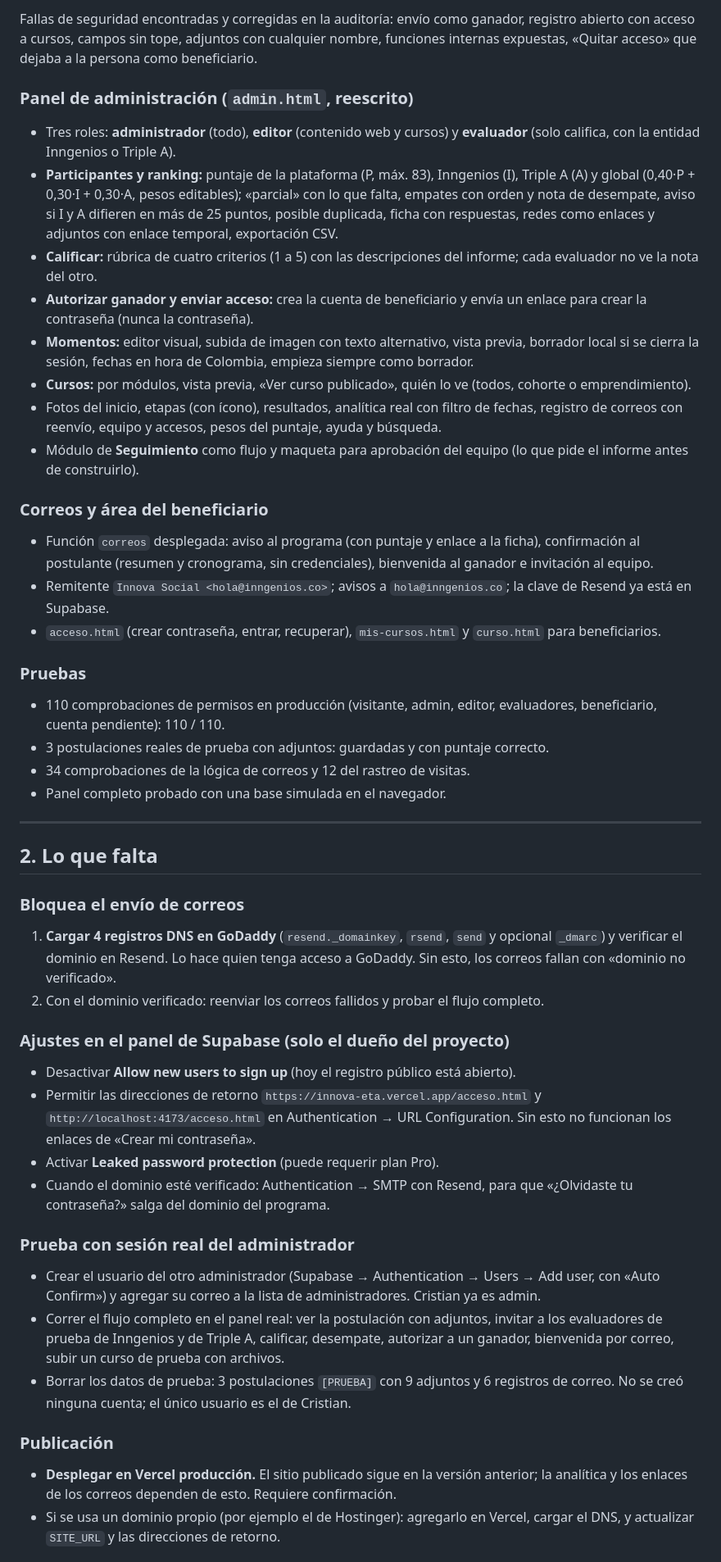
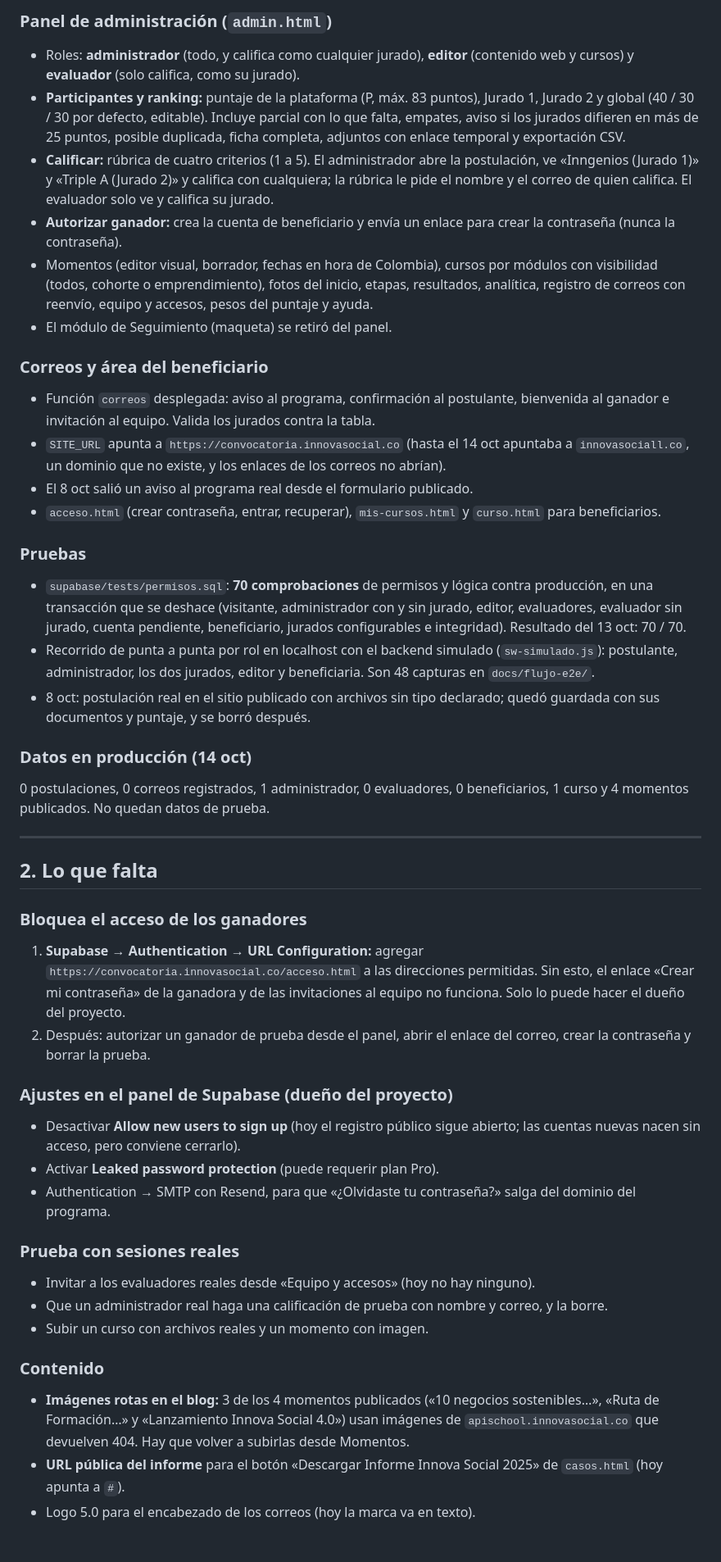
Before and after one commit to DvvSalome/innova, a Markdown page: ESTADO-DEL-PROYECTO.md, the part around one of its changes. Shown at 82% size. Rendered like a GitHub page.

Commit message:
docs: estado del proyecto y auditoría al 14 oct
Co-Authored-By: Claude Opus 5.5 <noreply@anthropic.com>

```diff
--- a/ESTADO-DEL-PROYECTO.md
+++ b/ESTADO-DEL-PROYECTO.md
@@ -38,47 +32,46 @@ Migraciones aplicadas en producción (`supabase/migrations/`):
 
-Fallas de seguridad encontradas y corregidas en la auditoría: envío como ganador, registro abierto con acceso a cursos, campos sin tope, adjuntos con cualquier nombre, funciones internas expuestas, «Quitar acceso» que dejaba a la persona como beneficiario.
-
-### Panel de administración (`admin.html`, reescrito)
-- Tres roles: **administrador** (todo), **editor** (contenido web y cursos) y **evaluador** (solo califica, con la entidad Inngenios o Triple A).
-- **Participantes y ranking:** puntaje de la plataforma (P, máx. 83), Inngenios (I), Triple A (A) y global (0,40·P + 0,30·I + 0,30·A, pesos editables); «parcial» con lo que falta, empates con orden y nota de desempate, aviso si I y A difieren en más de 25 puntos, posible duplicada, ficha con respuestas, redes como enlaces y adjuntos con enlace temporal, exportación CSV.
-- **Calificar:** rúbrica de cuatro criterios (1 a 5) con las descripciones del informe; cada evaluador no ve la nota del otro.
-- **Autorizar ganador y enviar acceso:** crea la cuenta de beneficiario y envía un enlace para crear la contraseña (nunca la contraseña).
-- **Momentos:** editor visual, subida de imagen con texto alternativo, vista previa, borrador local si se cierra la sesión, fechas en hora de Colombia, empieza siempre como borrador.
-- **Cursos:** por módulos, vista previa, «Ver curso publicado», quién lo ve (todos, cohorte o emprendimiento).
-- Fotos del inicio, etapas (con ícono), resultados, analítica real con filtro de fechas, registro de correos con reenvío, equipo y accesos, pesos del puntaje, ayuda y búsqueda.
-- Módulo de **Seguimiento** como flujo y maqueta para aprobación del equipo (lo que pide el informe antes de construirlo).
+### Panel de administración (`admin.html`)
+- Roles: **administrador** (todo, y califica como cualquier jurado), **editor** (contenido web y cursos) y **evaluador** (solo califica, como su jurado).
+- **Participantes y ranking:** puntaje de la plataforma (P, máx. 83 puntos), Jurado 1, Jurado 2 y global (40 / 30 / 30 por defecto, editable). Incluye parcial con lo que falta, empates, aviso si los jurados difieren en más de 25 puntos, posible duplicada, ficha completa, adjuntos con enlace temporal y exportación CSV.
+- **Calificar:** rúbrica de cuatro criterios (1 a 5). El administrador abre la postulación, ve «Inngenios (Jurado 1)» y «Triple A (Jurado 2)» y califica con cualquiera; la rúbrica le pide el nombre y el correo de quien califica. El evaluador solo ve y califica su jurado.
+- **Autorizar ganador:** crea la cuenta de beneficiario y envía un enlace para crear la contraseña (nunca la contraseña).
+- Momentos (editor visual, borrador, fechas en hora de Colombia), cursos por módulos con visibilidad (todos, cohorte o emprendimiento), fotos del inicio, etapas, resultados, analítica, registro de correos con reenvío, equipo y accesos, pesos del puntaje y ayuda.
+- El módulo de Seguimiento (maqueta) se retiró del panel.
 
 ### Correos y área del beneficiario
-- Función `correos` desplegada: aviso al programa (con puntaje y enlace a la ficha), confirmación al postulante (resumen y cronograma, sin credenciales), bienvenida al ganador e invitación al equipo.
-- Remitente `Innova Social <hola@inngenios.co>`; avisos a `hola@inngenios.co`; la clave de Resend ya está en Supabase.
+- Función `correos` desplegada: aviso al programa, confirmación al postulante, bienvenida al ganador e invitación al equipo. Valida los jurados contra la tabla.
+- `SITE_URL` apunta a `https://convocatoria.innovasocial.co` (hasta el 14 oct apuntaba a `innovasociall.co`, un dominio que no existe, y los enlaces de los correos no abrían).
+- El 8 oct salió un aviso al programa real desde el formulario publicado.
 - `acceso.html` (crear contraseña, entrar, recuperar), `mis-cursos.html` y `curso.html` para beneficiarios.
 
 ### Pruebas
-- 110 comprobaciones de permisos en producción (visitante, admin, editor, evaluadores, beneficiario, cuenta pendiente): 110 / 110.
-- 3 postulaciones reales de prueba con adjuntos: guardadas y con puntaje correcto.
-- 34 comprobaciones de la lógica de correos y 12 del rastreo de visitas.
-- Panel completo probado con una base simulada en el navegador.
+- `supabase/tests/permisos.sql`: **70 comprobaciones** de permisos y lógica contra producción, en una transacción que se deshace (visitante, administrador con y sin jurado, editor, evaluadores, evaluador sin jurado, cuenta pendiente, beneficiario, jurados configurables e integridad). Resultado del 13 oct: 70 / 70.
+- Recorrido de punta a punta por rol en localhost con el backend simulado (`sw-simulado.js`): postulante, administrador, los dos jurados, editor y beneficiaria. Son 48 capturas en `docs/flujo-e2e/`.
+- 8 oct: postulación real en el sitio publicado con archivos sin tipo declarado; quedó guardada con sus documentos y puntaje, y se borró después.
+
+### Datos en producción (14 oct)
+0 postulaciones, 0 correos registrados, 1 administrador, 0 evaluadores, 0 beneficiarios, 1 curso y 4 momentos publicados. No quedan datos de prueba.
 
 ---
 
 ## 2. Lo que falta
 
-### Bloquea el envío de correos
-1. **Cargar 4 registros DNS en GoDaddy** (`resend._domainkey`, `rsend`, `send` y opcional `_dmarc`) y verificar el dominio en Resend. Lo hace quien tenga acceso a GoDaddy. Sin esto, los correos fallan con «dominio no verificado».
-2. Con el dominio verificado: reenviar los correos fallidos y probar el flujo completo.
+### Bloquea el acceso de los ganadores
+1. **Supabase → Authentication → URL Configuration:** agregar `https://convocatoria.innovasocial.co/acceso.html` a las direcciones permitidas. Sin esto, el enlace «Crear mi contraseña» de la ganadora y de las invitaciones al equipo no funciona. Solo lo puede hacer el dueño del proyecto.
+2. Después: autorizar un ganador de prueba desde el panel, abrir el enlace del correo, crear la contraseña y borrar la prueba.
 
-### Ajustes en el panel de Supabase (solo el dueño del proyecto)
-- Desactivar **Allow new users to sign up** (hoy el registro público está abierto).
-- Permitir las direcciones de retorno `https://innova-eta.vercel.app/acceso.html` y `http://localhost:4173/acceso.html` en Authentication → URL Configuration. Sin esto no funcionan los enlaces de «Crear mi contraseña».
+### Ajustes en el panel de Supabase (dueño del proyecto)
+- Desactivar **Allow new users to sign up** (hoy el registro público sigue abierto; las cuentas nuevas nacen sin acceso, pero conviene cerrarlo).
 - Activar **Leaked password protection** (puede requerir plan Pro).
-- Cuando el dominio esté verificado: Authentication → SMTP con Resend, para que «¿Olvidaste tu contraseña?» salga del dominio del programa.
+- Authentication → SMTP con Resend, para que «¿Olvidaste tu contraseña?» salga del dominio del programa.
 
-### Prueba con sesión real del administrador
-- Crear el usuario del otro administrador (Supabase → Authentication → Users → Add user, con «Auto Confirm») y agregar su correo a la lista de administradores. Cristian ya es admin.
-- Correr el flujo completo en el panel real: ver la postulación con adjuntos, invitar a los evaluadores de prueba de Inngenios y de Triple A, calificar, desempate, autorizar a un ganador, bienvenida por correo, subir un curso de prueba con archivos.
-- Borrar los datos de prueba: 3 postulaciones `[PRUEBA]` con 9 adjuntos y 6 registros de correo. No se creó ninguna cuenta; el único usuario es el de Cristian.
+### Prueba con sesiones reales
+- Invitar a los evaluadores reales desde «Equipo y accesos» (hoy no hay ninguno).
+- Que un administrador real haga una calificación de prueba con nombre y correo, y la borre.
+- Subir un curso con archivos reales y un momento con imagen.
 
-### Publicación
-- **Desplegar en Vercel producción.** El sitio publicado sigue en la versión anterior; la analítica y los enlaces de los correos dependen de esto. Requiere confirmación.
-- Si se usa un dominio propio (por ejemplo el de Hostinger): agregarlo en Vercel, cargar el DNS, y actualizar `SITE_URL` y las direcciones de retorno.
+### Contenido
+- **Imágenes rotas en el blog:** 3 de los 4 momentos publicados («10 negocios sostenibles…», «Ruta de Formación…» y «Lanzamiento Innova Social 4.0») usan imágenes de `apischool.innovasocial.co` que devuelven 404. Hay que volver a subirlas desde Momentos.
+- **URL pública del informe** para el botón «Descargar Informe Innova Social 2025» de `casos.html` (hoy apunta a `#`).
+- Logo 5.0 para el encabezado de los correos (hoy la marca va en texto).
 
```
Also changed, not shown: other parts of ESTADO-DEL-PROYECTO.md (+25 -33 lines), AUDITORIA-BACKEND.md (+81 -79 lines).
